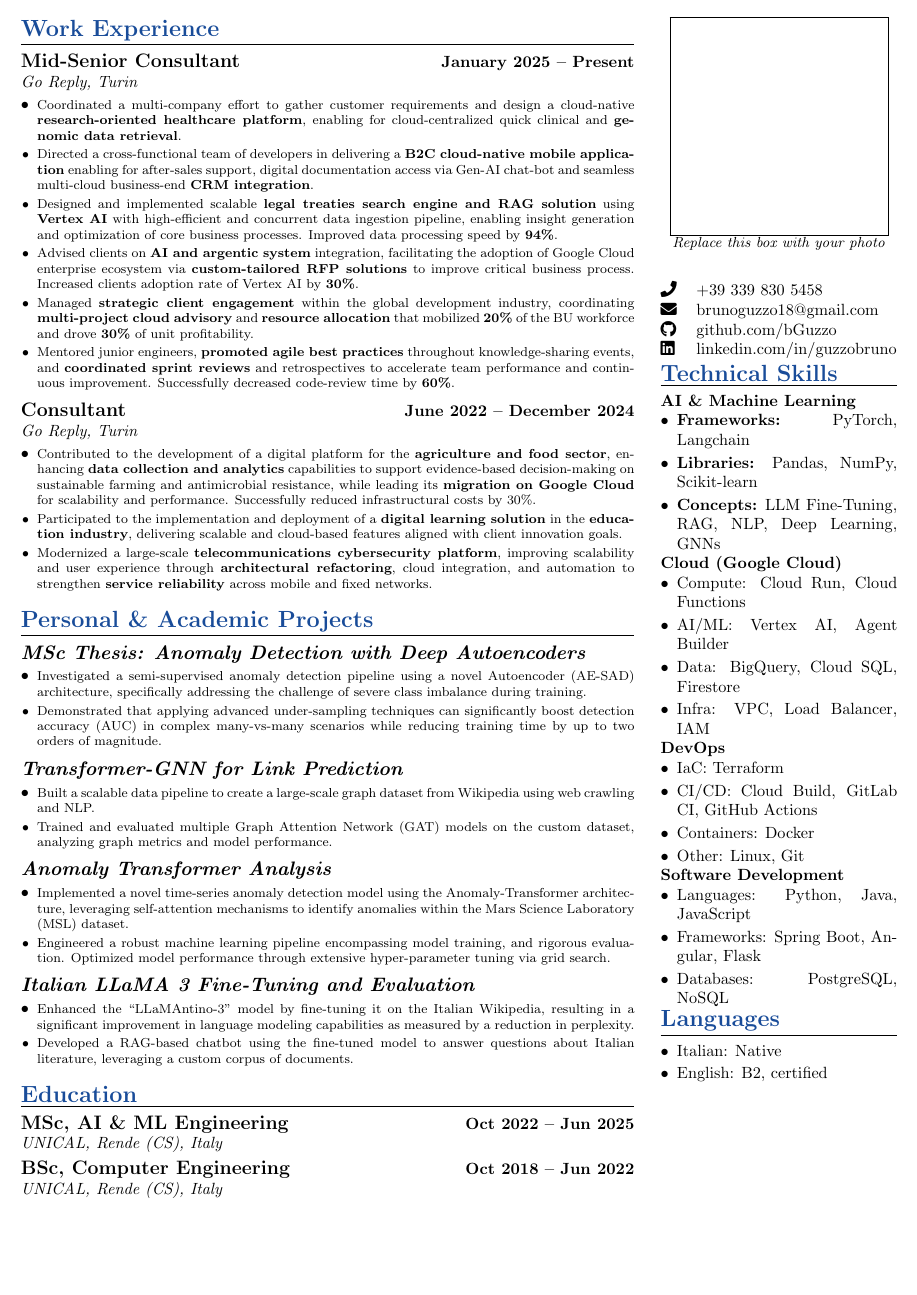
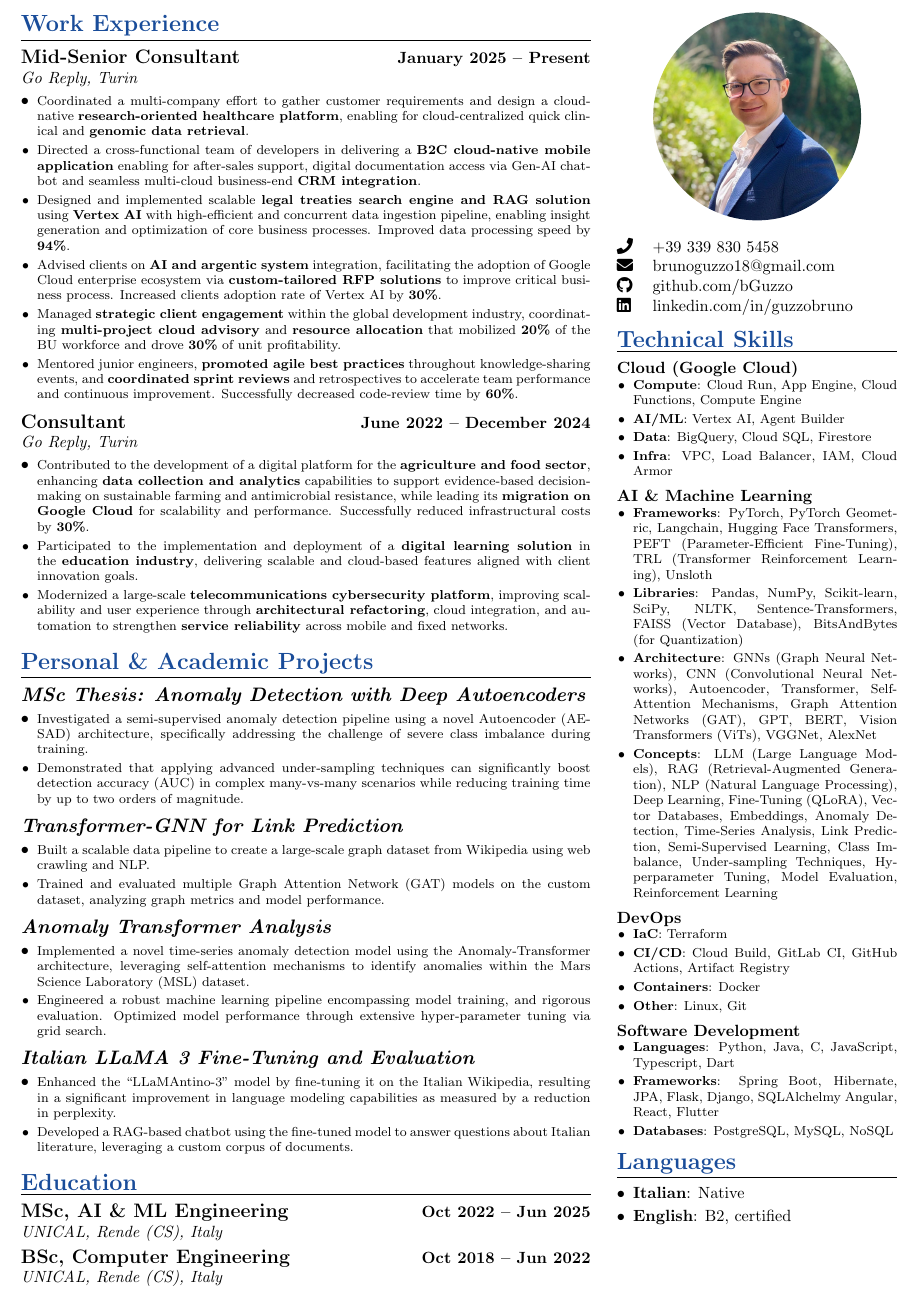
Before and after one commit to bGuzzo/latex-cv, a LaTeX CV (bruno-guzzo-cv.tex): part of the page before the commit and part of page 2 of 2 after it, cut so that both start at the same text, the shorter picture padded with empty space. Compiled offline with pdfLaTeX.

Commit message:
Add pictures & update profile

```diff
--- a/bruno-guzzo-cv.tex
+++ b/bruno-guzzo-cv.tex
@@ -11,6 +11,8 @@
 \usepackage[hidelinks]{hyperref}
 \usepackage{amsmath}
 \usepackage{xcolor}
+\usepackage{tikz}
+\usetikzlibrary{shapes.geometric}
 
 \definecolor{sectionblue}{rgb}{0.1, 0.3, 0.6}
 \pagestyle{empty}
@@ -41,13 +43,13 @@
 %	\vspace{5pt}
 
 	%---------------- TWO-COLUMN LAYOUT USING MINIPAGE (70-30) ----------------
-	\begin{minipage}[t]{0.70\linewidth}
+	\begin{minipage}[t]{0.65\linewidth}
 		\vspace{0pt} % Top-align
 
 		%---------------- LEFT COLUMN ----------------
 		\cvsection{Work Experience}
 
-		\cvsubsection{Mid-Senior Consultant}{January 2025 -- Present}{Go Reply, Turin}
+		\cvsubsection{Mid-Senior Consultant}{January 2025 -- Present}{\href{https://www.reply.com/go-reply/en}{Go Reply, Turin}}
 
 		\begin{itemize}[leftmargin=*, nosep]
 			% MISE - BIANCA
@@ -78,11 +80,11 @@
 		\end{itemize}
 
 		\vspace{6pt}
-		\cvsubsection{Consultant}{June 2022 -- December 2024}{Go Reply, Turin}
+		\cvsubsection{Consultant}{June 2022 -- December 2024}{\href{https://www.reply.com/go-reply/en}{Go Reply, Turin}}
 		\begin{itemize}[leftmargin=*, nosep]
 
 			% Infarm
-			\item \footnotesize Contributed to the development of a digital platform for the \textbf{agriculture and food sector}, enhancing \textbf{data collection and analytics} capabilities to support evidence-based decision-making on sustainable farming and antimicrobial resistance, while leading its \textbf{migration on Google Cloud} for scalability and performance. Successfully reduced infrastructural costs by 30\%.
+			\item \footnotesize Contributed to the development of a digital platform for the \textbf{agriculture and food sector}, enhancing \textbf{data collection and analytics} capabilities to support evidence-based decision-making on sustainable farming and antimicrobial resistance, while leading its \textbf{migration on Google Cloud} for scalability and performance. Successfully reduced infrastructural costs by \textbf{30\%}.
 
 			% Futuri
 			\vspace{2pt}
@@ -139,15 +141,17 @@
 
 	\end{minipage}%
 	\hfill%
-	\begin{minipage}[t]{0.27\linewidth}
+	\begin{minipage}[t]{0.32\linewidth}
 		\vspace{0pt} % Top-align
 
 		%---------------- RIGHT COLUMN ----------------
 		\begin{center}
-			\fbox{\rule{0pt}{4.5cm}\hspace{4.5cm}}\par
-			\small\textit{Replace this box with your photo}
+			\begin{tikzpicture}
+				\clip (0,0) circle (2.25cm);
+				\node at (0,0) {\includegraphics[width=4.5cm]{PICS/me_linkedin.jpeg}};
+			\end{tikzpicture}
 		\end{center}
-		\vspace{8pt}
+%		\vspace{4pt}
 
 		\begin{tabularx}{\linewidth}{@{}lX@{}}
 			\faPhone & +39 339 830 5458 \\
@@ -155,38 +159,51 @@
 			\faGithub & \href{https://github.com/bGuzzo}{github.com/bGuzzo} \\
 			\faLinkedin & \href{https://www.linkedin.com/in/guzzobruno/}{linkedin.com/in/guzzobruno} \\
 		\end{tabularx}
+		\vspace{4pt}
 
 		\cvsection{Technical Skills}
 
+		{\bfseries Cloud (Google Cloud)}
+		\begin{itemize}[leftmargin=*, nosep, itemsep=2pt]
+			\footnotesize
+			\item \textbf{Compute}: Cloud Run, App Engine, Cloud Functions, Compute Engine
+			\item \textbf{AI/ML}: Vertex AI, Agent Builder
+			\item \textbf{Data}: BigQuery, Cloud SQL, Firestore
+			\item \textbf{Infra}: VPC, Load Balancer, IAM, Cloud Armor
+		\end{itemize}
+		\vspace{4pt}
+
 		{\bfseries AI \& Machine Learning}
 		\begin{itemize}[leftmargin=*, nosep, itemsep=2pt]
-			\item \textbf{Frameworks:} PyTorch, Langchain
-			\item \textbf{Libraries:} Pandas, NumPy, Scikit-learn
-			\item \textbf{Concepts:} LLM Fine-Tuning, RAG, NLP, Deep Learning, GNNs
+			\footnotesize
+			\item \textbf{Frameworks}: PyTorch, PyTorch Geometric, Langchain, Hugging Face Transformers, PEFT (Parameter-Efficient Fine-Tuning), TRL (Transformer Reinforcement Learning), Unsloth
+
+			\item \textbf{Libraries}: Pandas, NumPy, Scikit-learn, SciPy, NLTK, Sentence-Transformers, FAISS (Vector Database), BitsAndBytes (for Quantization)
+
+			\item \textbf{Architecture}: GNNs (Graph Neural Networks), CNN (Convolutional Neural Networks), Autoencoder, Transformer, Self-Attention Mechanisms, Graph Attention Networks (GAT), GPT, BERT, Vision Transformers (ViTs), VGGNet, AlexNet
+
+			\item \textbf{Concepts}: LLM (Large Language Models), RAG (Retrieval-Augmented Generation), NLP (Natural Language Processing), Deep Learning, Fine-Tuning (QLoRA), Vector Databases, Embeddings, Anomaly Detection, Time-Series Analysis, Link Prediction, Semi-Supervised Learning, Class Imbalance, Under-sampling Techniques, Hyperparameter Tuning, Model Evaluation, Reinforcement Learning
 		\end{itemize}
-
-		{\bfseries Cloud (Google Cloud)}
-		\begin{itemize}[leftmargin=*, nosep, itemsep=2pt]
-			\item Compute: Cloud Run, Cloud Functions
-			\item AI/ML: Vertex AI, Agent Builder
-			\item Data: BigQuery, Cloud SQL, Firestore
-			\item Infra: VPC, Load Balancer, IAM
-		\end{itemize}
+		\vspace{4pt}
 
 		{\bfseries DevOps}
 		\begin{itemize}[leftmargin=*, nosep, itemsep=2pt]
-			\item IaC: Terraform
-			\item CI/CD: Cloud Build, GitLab CI, GitHub Actions
-			\item Containers: Docker
-			\item Other: Linux, Git
+			\footnotesize
+			\item \textbf{IaC}: Terraform
+			\item \textbf{CI/CD}: Cloud Build, GitLab CI, GitHub Actions, Artifact Registry
+			\item \textbf{Containers}: Docker
+			\item \textbf{Other}: Linux, Git
 		\end{itemize}
+		\vspace{4pt}
 
 		{\bfseries Software Development}
 		\begin{itemize}[leftmargin=*, nosep, itemsep=2pt]
-			\item Languages: Python, Java, JavaScript
-			\item Frameworks: Spring Boot, Angular, Flask
-			\item Databases: PostgreSQL, NoSQL
+			\footnotesize
+			\item \textbf{Languages}: Python, Java, C, JavaScript, Typescript, Dart
+			\item \textbf{Frameworks}: Spring Boot, Hibernate, JPA, Flask, Django, SQLAlchelmy Angular, React, Flutter
+			\item \textbf{Databases}: PostgreSQL, MySQL, NoSQL
 		\end{itemize}
+		\vspace{7pt}
 
 %		\cvsection{Certifications}
 %		\begin{itemize}[leftmargin=*, nosep, itemsep=2pt]
@@ -195,8 +212,8 @@
 
 		\cvsection{Languages}
 		\begin{itemize}[leftmargin=*, nosep, itemsep=2pt]
-			\item Italian: Native
-			\item English: B2, certified
+			\item \textbf{Italian}: Native
+			\item \textbf{English}: B2, certified
 		\end{itemize}
 
 	\end{minipage}
```
Also changed, not shown: PICS/me_linkedin.jpeg (added).
